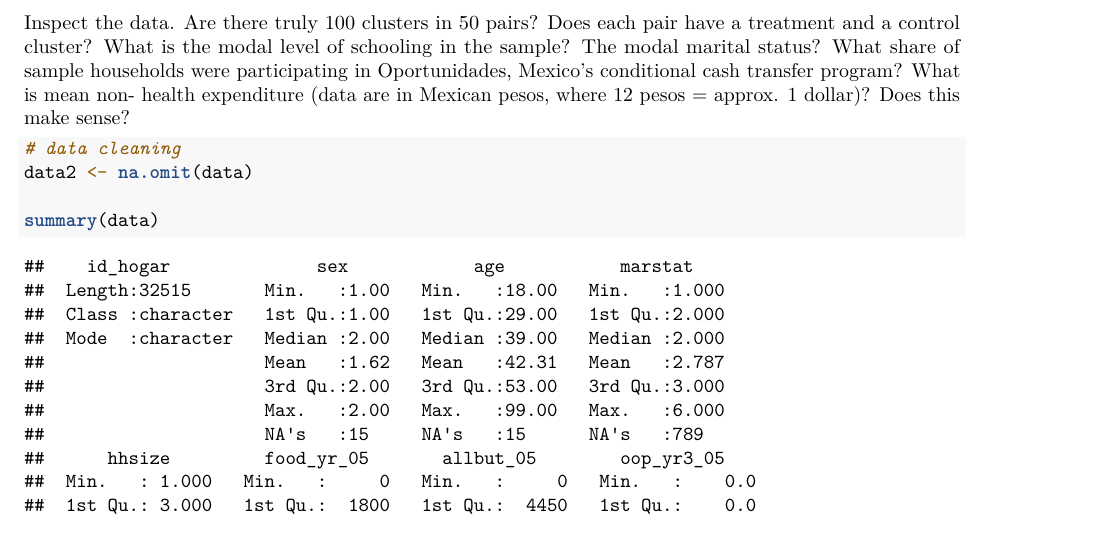
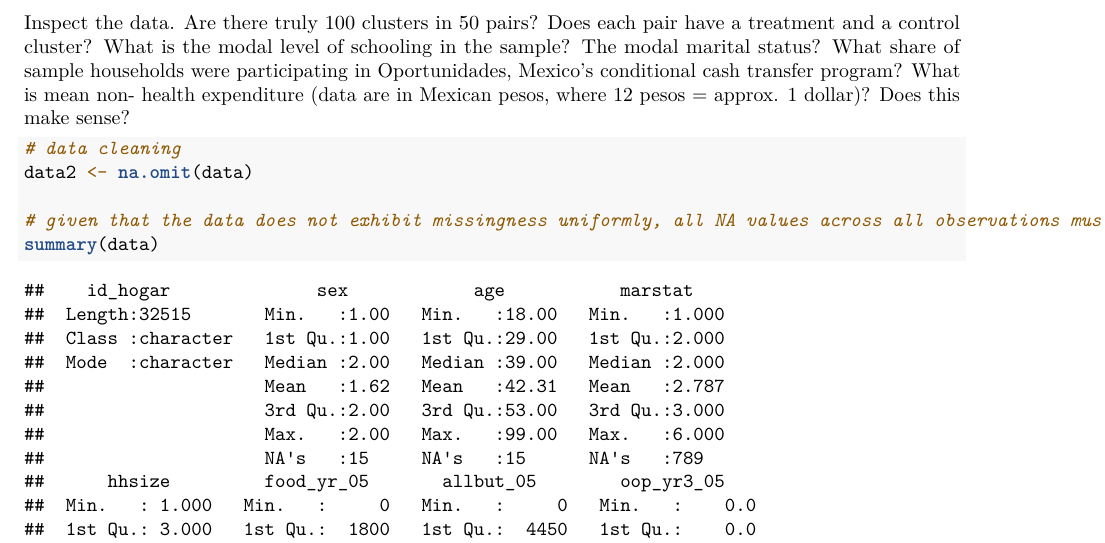
Before and after one commit to Drazzel/PE-PSet1, an R Markdown document (Notebook.Rmd): part of page 2 of 5, cut so that both start at the same text. Rendered offline with R 4.5, knitr and Pandoc, then LaTeX, with nearby package versions.

Commit message:
Formal explanation as to why NAs must be dropped from data set

````diff
--- a/Notebook.Rmd
+++ b/Notebook.Rmd
@@ -55,6 +55,7 @@ Inspect the data. Are there truly 100 clusters in 50 pairs? Does each pair have
 # data cleaning
 data2 <- na.omit(data)
 
+# given that the data does not exhibit missingness uniformly, all NA values across all observations must be dropped
 summary(data)
 summary(data2)
 ```
````
